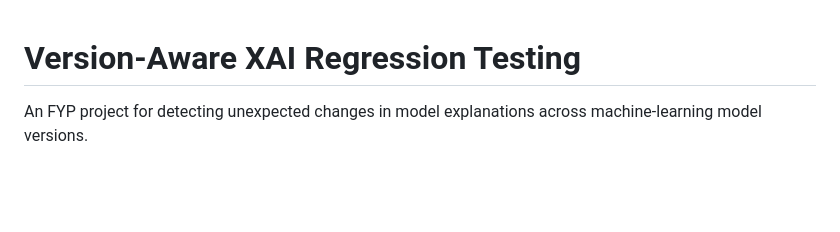
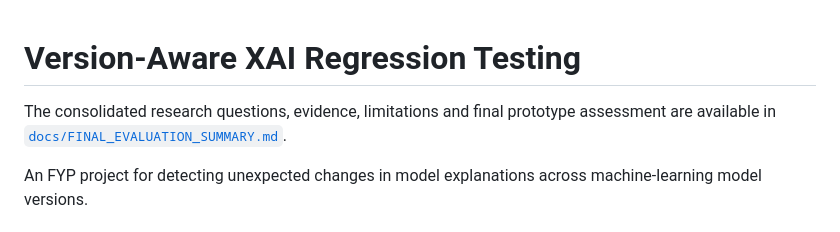
Before and after one commit to laceywang05-ctrl/version-aware-xai-regression-testing, a Markdown page: README.md, the part around the change. GitHub-like rendering; blank space fills up the shorter version.

Commit message:
Add final evaluation summary

```diff
--- a/README.md
+++ b/README.md
@@ -1,4 +1,8 @@
 # Version-Aware XAI Regression Testing
+
+The consolidated research questions, evidence, limitations and final prototype
+assessment are available in
+[`docs/FINAL_EVALUATION_SUMMARY.md`](docs/FINAL_EVALUATION_SUMMARY.md).
 
 An FYP project for detecting unexpected changes in model explanations across machine-learning model versions.
 
```
Also changed, not shown: docs/CIFAR10_MULTIMODEL_RESULT.md (+2 -2 lines), docs/FINAL_EVALUATION_SUMMARY.md (added, +163 -0 lines).
